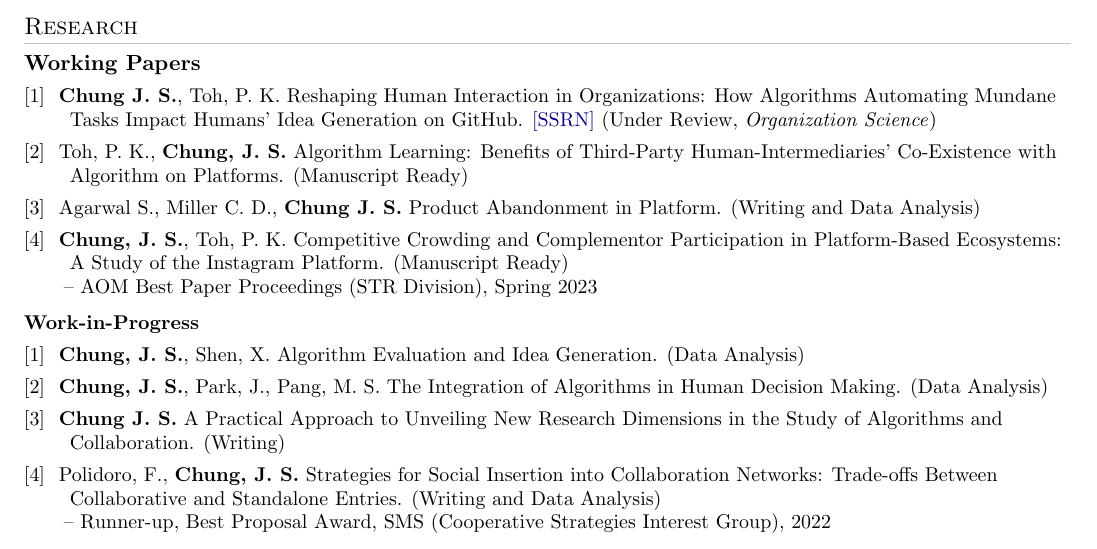
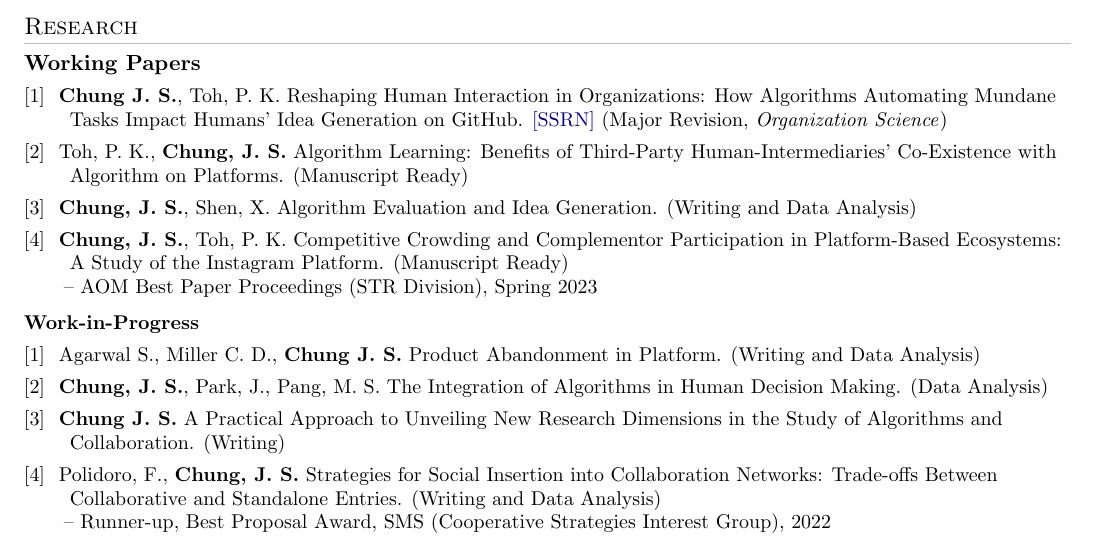
Before and after one commit to Jong-Sig/resume, a LaTeX CV (resume.tex): part of page 1 of 2, cut so that both start at the same text. Compiled offline with pdfLaTeX.

Commit message:
Updated paper stages

```diff
--- a/resume.tex
+++ b/resume.tex
@@ -182,16 +182,16 @@ We are living through a shift in which algorithm-driven technologies are transfo
 \textbf{Working Papers}
 \resetPaperCounter
 
-\resumeItemPaper{\textbf{Chung J. S.}, Toh, P. K. Reshaping Human Interaction in Organizations: How Algorithms Automating Mundane Tasks Impact Humans' Idea Generation on GitHub. \href{https://dx.doi.org/10.2139/ssrn.6616418}{[SSRN]} (Under Review, \textit{Organization Science})}
+\resumeItemPaper{\textbf{Chung J. S.}, Toh, P. K. Reshaping Human Interaction in Organizations: How Algorithms Automating Mundane Tasks Impact Humans' Idea Generation on GitHub. \href{https://dx.doi.org/10.2139/ssrn.6616418}{[SSRN]} (Major Revision, \textit{Organization Science})}
 \resumeItemPaper{Toh, P. K., \textbf{Chung, J. S.} Algorithm Learning: Benefits of Third-Party Human-Intermediaries' Co-Existence with Algorithm on Platforms. (Manuscript Ready)}
-\resumeItemPaper{Agarwal S., Miller C. D., \textbf{Chung J. S.} Product Abandonment in Platform. (Writing and Data Analysis)}
+\resumeItemPaper{\textbf{Chung, J. S.}, Shen, X. Algorithm Evaluation and Idea Generation. (Writing and Data Analysis)}
 \resumeItemPaperWithMultipleSublines{\textbf{Chung, J. S.}, Toh, P. K. Competitive Crowding and Complementor Participation in Platform-Based Ecosystems: A Study of the Instagram Platform. (Manuscript Ready)}{{AOM Best Paper Proceedings (STR Division), Spring 2023}}
 
 \vspace{6pt}
 \textbf{Work-in-Progress}
 \resetPaperCounter
 
-\resumeItemPaper{\textbf{Chung, J. S.}, Shen, X. Algorithm Evaluation and Idea Generation. (Data Analysis)}
+\resumeItemPaper{Agarwal S., Miller C. D., \textbf{Chung J. S.} Product Abandonment in Platform. (Writing and Data Analysis)}
 \resumeItemPaper{\textbf{Chung, J. S.}, Park, J., Pang, M. S. The Integration of Algorithms in Human Decision Making. (Data Analysis)}
 \resumeItemPaper{\textbf{Chung J. S.} A Practical Approach to Unveiling New Research Dimensions in the Study of Algorithms and Collaboration. (Writing)}
 \resumeItemPaperWithMultipleSublines{Polidoro, F., \textbf{Chung, J. S.} Strategies for Social Insertion into Collaboration Networks: Trade-offs Between Collaborative and Standalone Entries. (Writing and Data Analysis)}{{Runner-up, Best Proposal Award, SMS (Cooperative Strategies Interest Group), 2022}}
```
Also changed, not shown: resume.pdf.
